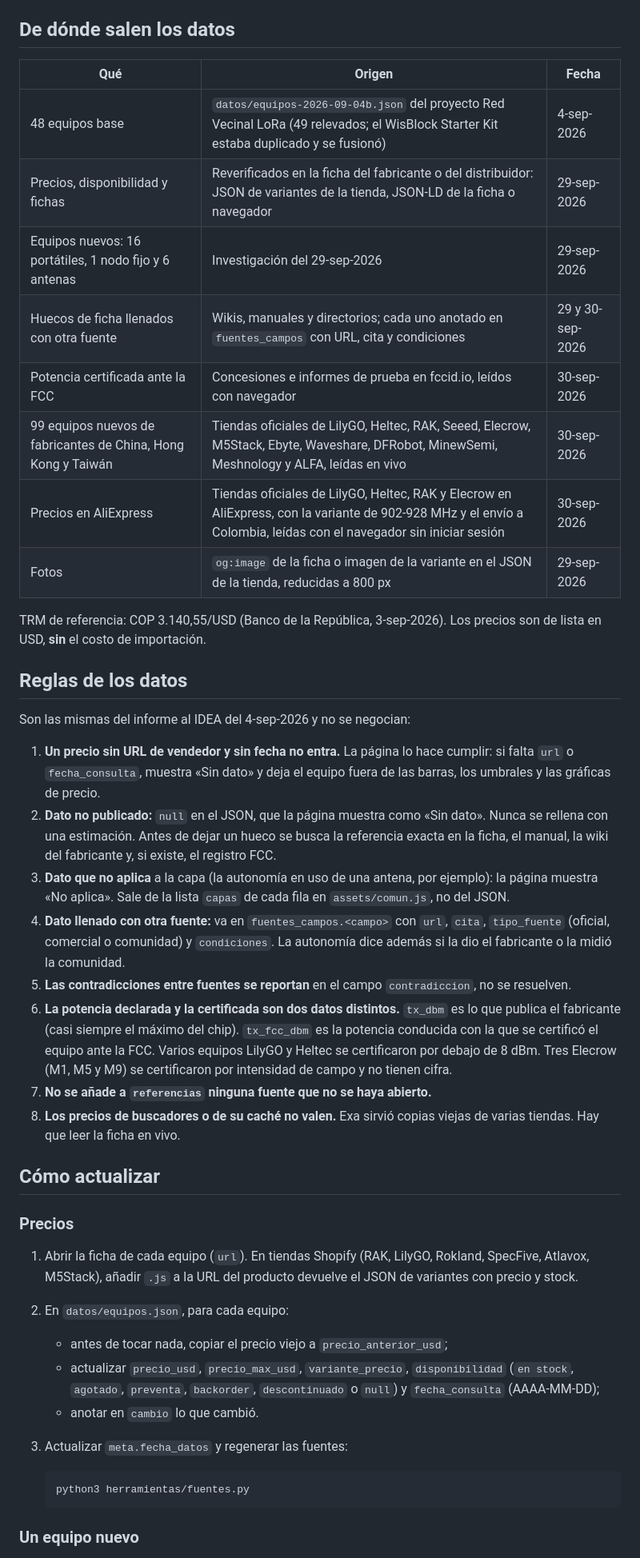
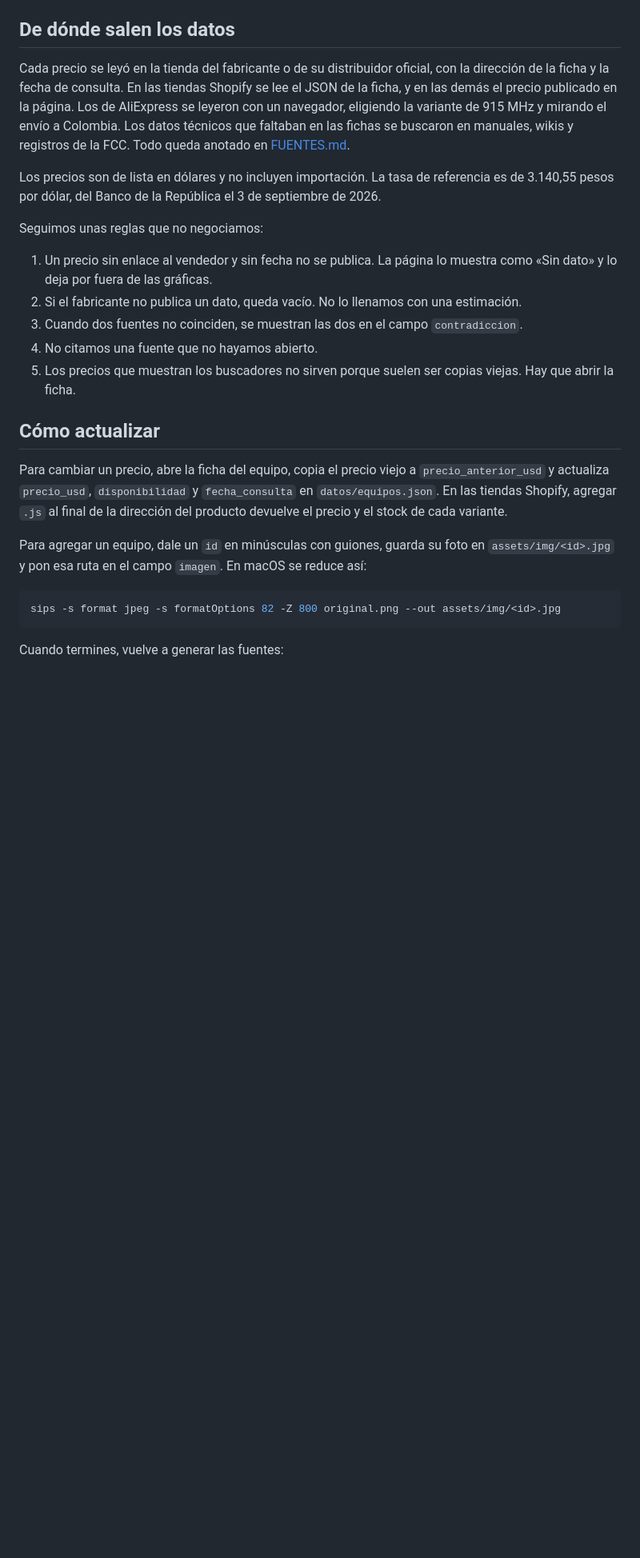
Before and after one commit to Tjimenez1303/hardware-red-vecinal, a Markdown page: README.md, the part around one of its changes. Shown at 80% size. GitHub-like rendering; blank space fills up the shorter version.

````diff
--- a/README.md
+++ b/README.md
@@ -59,66 +105,40 @@ documentos de `docs/`.
 
 ## De dónde salen los datos
 
-| Qué | Origen | Fecha |
-|---|---|---|
-| 48 equipos base | `datos/equipos-2026-09-04b.json` del proyecto Red Vecinal LoRa (49 relevados; el WisBlock Starter Kit estaba duplicado y se fusionó) | 4-sep-2026 |
-| Precios, disponibilidad y fichas | Reverificados en la ficha del fabricante o del distribuidor: JSON de variantes de la tienda, JSON-LD de la ficha o navegador | 29-sep-2026 |
-| Equipos nuevos: 16 portátiles, 1 nodo fijo y 6 antenas | Investigación del 29-sep-2026 | 29-sep-2026 |
-| Huecos de ficha llenados con otra fuente | Wikis, manuales y directorios; cada uno anotado en `fuentes_campos` con URL, cita y condiciones | 29 y 30-sep-2026 |
-| Potencia certificada ante la FCC | Concesiones e informes de prueba en fccid.io, leídos con navegador | 30-sep-2026 |
-| 99 equipos nuevos de fabricantes de China, Hong Kong y Taiwán | Tiendas oficiales de LilyGO, Heltec, RAK, Seeed, Elecrow, M5Stack, Ebyte, Waveshare, DFRobot, MinewSemi, Meshnology y ALFA, leídas en vivo | 30-sep-2026 |
-| Precios en AliExpress | Tiendas oficiales de LilyGO, Heltec, RAK y Elecrow en AliExpress, con la variante de 902-928 MHz y el envío a Colombia, leídas con el navegador sin iniciar sesión | 30-sep-2026 |
-| Fotos | `og:image` de la ficha o imagen de la variante en el JSON de la tienda, reducidas a 800 px | 29-sep-2026 |
+Cada precio se leyó en la tienda del fabricante o de su distribuidor oficial, con la
+dirección de la ficha y la fecha de consulta. En las tiendas Shopify se lee el JSON de
+la ficha, y en las demás el precio publicado en la página. Los de AliExpress se
+leyeron con un navegador, eligiendo la variante de 915 MHz y mirando el envío a
+Colombia. Los datos técnicos que faltaban en las fichas se buscaron en manuales, wikis
+y registros de la FCC. Todo queda anotado en [FUENTES.md](FUENTES.md).
 
-TRM de referencia: COP 3.140,55/USD (Banco de la República, 3-sep-2026). Los
-precios son de lista en USD, **sin** el costo de importación.
+Los precios son de lista en dólares y no incluyen importación. La tasa de referencia
+es de 3.140,55 pesos por dólar, del Banco de la República el 3 de septiembre de 2026.
 
-## Reglas de los datos
+Seguimos unas reglas que no negociamos:
 
-Son las mismas del informe al IDEA del 4-sep-2026 y no se negocian:
-
-1. **Un precio sin URL de vendedor y sin fecha no entra.** La página lo hace
-   cumplir: si falta `url` o `fecha_consulta`, muestra «Sin dato» y deja el equipo
-   fuera de las barras, los umbrales y las gráficas de precio.
-2. **Dato no publicado:** `null` en el JSON, que la página muestra como «Sin dato».
-   Nunca se rellena con una estimación. Antes de dejar un hueco se busca la
-   referencia exacta en la ficha, el manual, la wiki del fabricante y, si existe,
-   el registro FCC.
-3. **Dato que no aplica** a la capa (la autonomía en uso de una antena, por
-   ejemplo): la página muestra «No aplica». Sale de la lista `capas` de cada fila
-   en `assets/comun.js`, no del JSON.
-4. **Dato llenado con otra fuente:** va en `fuentes_campos.<campo>` con `url`,
-   `cita`, `tipo_fuente` (oficial, comercial o comunidad) y `condiciones`. La
-   autonomía dice además si la dio el fabricante o la midió la comunidad.
-5. **Las contradicciones entre fuentes se reportan** en el campo `contradiccion`,
-   no se resuelven.
-6. **La potencia declarada y la certificada son dos datos distintos.** `tx_dbm` es
-   lo que publica el fabricante (casi siempre el máximo del chip). `tx_fcc_dbm` es
-   la potencia conducida con la que se certificó el equipo ante la FCC. Varios
-   equipos LilyGO y Heltec se certificaron por debajo de 8 dBm. Tres Elecrow (M1,
-   M5 y M9) se certificaron por intensidad de campo y no tienen cifra.
-7. **No se añade a `referencias` ninguna fuente que no se haya abierto.**
-8. **Los precios de buscadores o de su caché no valen.** Exa sirvió copias viejas
-   de varias tiendas. Hay que leer la ficha en vivo.
+1. Un precio sin enlace al vendedor y sin fecha no se publica. La página lo muestra
+   como «Sin dato» y lo deja por fuera de las gráficas.
+2. Si el fabricante no publica un dato, queda vacío. No lo llenamos con una
+   estimación.
+3. Cuando dos fuentes no coinciden, se muestran las dos en el campo `contradiccion`.
+4. No citamos una fuente que no hayamos abierto.
+5. Los precios que muestran los buscadores no sirven porque suelen ser copias viejas.
+   Hay que abrir la ficha.
 
 ## Cómo actualizar
 
-### Precios
+Para cambiar un precio, abre la ficha del equipo, copia el precio viejo a
+`precio_anterior_usd` y actualiza `precio_usd`, `disponibilidad` y `fecha_consulta`
+en `datos/equipos.json`. En las tiendas Shopify, agregar `.js` al final de la
+dirección del producto devuelve el precio y el stock de cada variante.
 
-1. Abrir la ficha de cada equipo (`url`). En tiendas Shopify (RAK, LilyGO,
-   Rokland, SpecFive, Atlavox, M5Stack), añadir `.js` a la URL del producto
-   devuelve el JSON de variantes con precio y stock.
-2. En `datos/equipos.json`, para cada equipo:
-   - antes de tocar nada, copiar el precio viejo a `precio_anterior_usd`;
-   - actualizar `precio_usd`, `precio_max_usd`, `variante_precio`, `disponibilidad`
-     (`en stock`, `agotado`, `preventa`, `backorder`, `descontinuado` o `null`) y
-     `fecha_consulta` (AAAA-MM-DD);
-   - anotar en `cambio` lo que cambió.
-3. Actualizar `meta.fecha_datos` y regenerar las fuentes:
+Para agregar un equipo, dale un `id` en minúsculas con guiones, guarda su foto en
+`assets/img/<id>.jpg` y pon esa ruta en el campo `imagen`. En macOS se reduce así:
 
-   ```bash
-   python3 herramientas/fuentes.py
-   ```
+```bash
+sips -s format jpeg -s formatOptions 82 -Z 800 original.png --out assets/img/<id>.jpg
+```
 
-### Un equipo nuevo
+Cuando termines, vuelve a generar las fuentes:
 
````
Also changed, not shown: other parts of README.md (+108 -83 lines), FUENTES.md (+2 -2 lines), assets/readme/logo-claro.png (added), assets/readme/logo-oscuro.png (added), assets/readme/portada.png (added), 3 other files.
